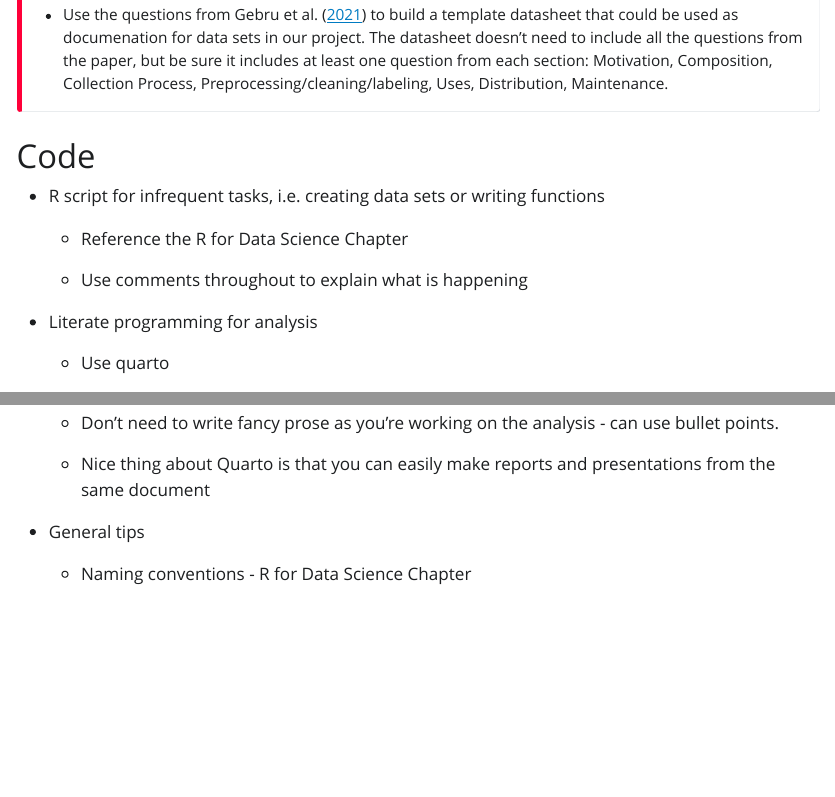
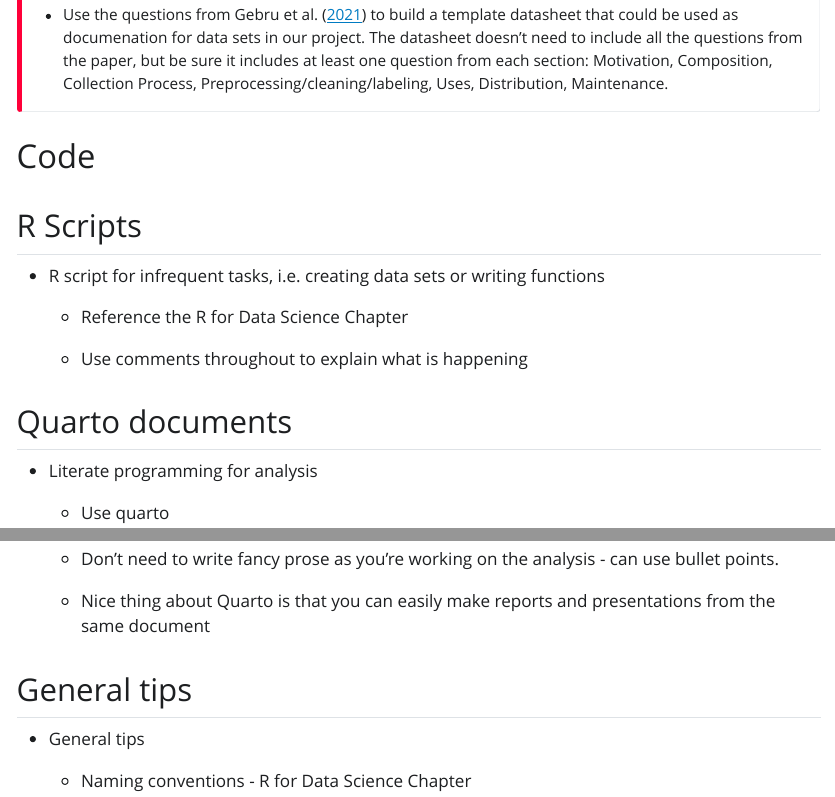
Before and after one commit to matackett/mhcj-workflow, a Quarto document (notes-on-workflow.qmd): the page in a window 1100 px wide, from 1760 px down, and a second part further down, joined at a grey line. The pictures show the output file notes-on-workflow.html that the author committed with the source, opened offline; Quarto's library style sheets are replaced by a plain one without menus.

Commit message:
update headers

```diff
--- a/notes-on-workflow.qmd
+++ b/notes-on-workflow.qmd
@@ -61,11 +61,15 @@ Another important piece of documentation is the datasheet that provides more inf
 
 # Code
 
+## R Scripts
+
 -   R script for infrequent tasks, i.e. creating data sets or writing functions
 
     -   Reference the R for Data Science Chapter
 
     -   Use comments throughout to explain what is happening
+
+## Quarto documents
 
 -   Literate programming for analysis
 
@@ -79,6 +83,8 @@ Another important piece of documentation is the datasheet that provides more inf
 
     -   Nice thing about Quarto is that you can easily make reports and presentations from the same document
 
+## General tips
+
 -   General tips
 
     -   Naming conventions - R for Data Science Chapter
```
Also changed, not shown: notes-on-workflow.html, notes-on-workflow.pdf, notes-on-workflow.qmd (2 more changed lines).
